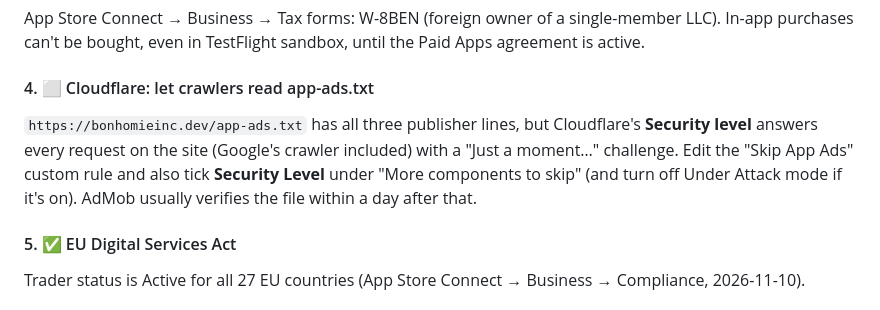
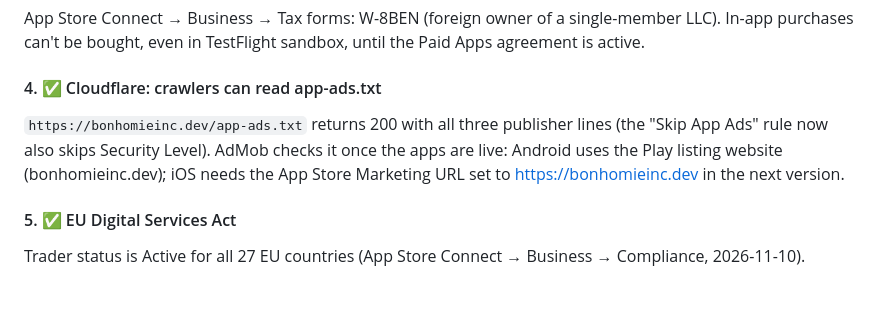
Before and after one commit to Bonhomie95/wordwarlive, a Markdown page: docs/STORE_LAUNCH.md, the part around the change. GitHub-like rendering.

Commit message:
docs: app-ads.txt reachable through Cloudflare [skip render]
Co-Authored-By: Claude <noreply@anthropic.com>

```diff
--- a/docs/STORE_LAUNCH.md
+++ b/docs/STORE_LAUNCH.md
@@ -80,13 +80,12 @@ App Store Connect → Business → Tax forms: W-8BEN (foreign owner of a
 single-member LLC). In-app purchases can't be bought, even in TestFlight
 sandbox, until the Paid Apps agreement is active.
 
-#### 4. ⬜ Cloudflare: let crawlers read app-ads.txt
-`https://bonhomieinc.dev/app-ads.txt` has all three publisher lines, but
-Cloudflare's **Security level** answers every request on the site (Google's
-crawler included) with a "Just a moment…" challenge. Edit the "Skip App Ads"
-custom rule and also tick **Security Level** under "More components to skip"
-(and turn off Under Attack mode if it's on). AdMob usually verifies the file
-within a day after that.
+#### 4. ✅ Cloudflare: crawlers can read app-ads.txt
+`https://bonhomieinc.dev/app-ads.txt` returns 200 with all three publisher
+lines (the "Skip App Ads" rule now also skips Security Level). AdMob checks
+it once the apps are live: Android uses the Play listing website
+(bonhomieinc.dev); iOS needs the App Store Marketing URL set to
+https://bonhomieinc.dev in the next version.
 
 #### 5. ✅ EU Digital Services Act
 Trader status is Active for all 27 EU countries (App Store Connect →
```
